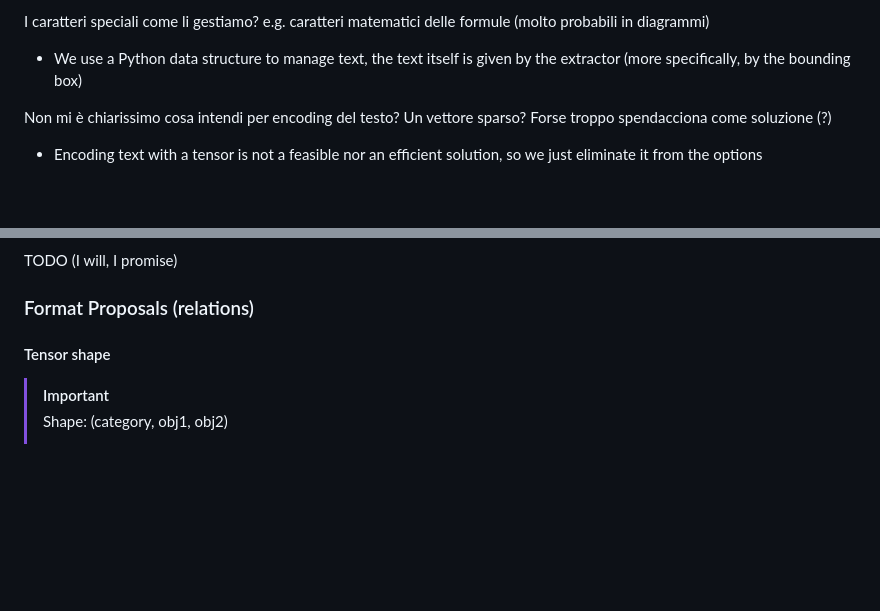
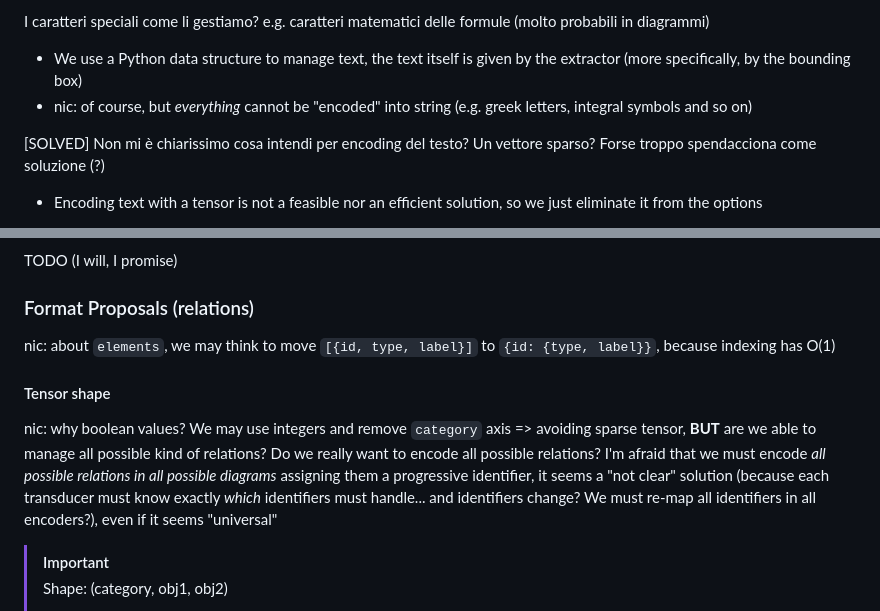
Before and after one commit to nricciardi/diagram, a Markdown page: unified_representation_proposals.md, 2 parts joined by grey strips. Rendered like a GitHub page; blank space fills up the shorter version.

Commit message:
Added more comments

```diff
--- a/unified_representation_proposals.md
+++ b/unified_representation_proposals.md
@@ -2,8 +2,9 @@ Commenti nic:
 
 I caratteri speciali come li gestiamo? e.g. caratteri matematici delle formule (molto probabili in diagrammi)
 - We use a Python data structure to manage text, the text itself is given by the extractor (more specifically, by the bounding box)
+- nic: of course, but _everything_ cannot be "encoded" into string (e.g. greek letters, integral symbols and so on)
 
-Non mi è chiarissimo cosa intendi per encoding del testo? Un vettore sparso? Forse troppo spendacciona come soluzione (?)
+[SOLVED] Non mi è chiarissimo cosa intendi per encoding del testo? Un vettore sparso? Forse troppo spendacciona come soluzione (?)
 - Encoding text with a tensor is not a feasible nor an efficient solution, so we just eliminate it from the options
 
 (Te l'ho già detto, ma per completezza) con JSON io intendevo una classe (JSON è impropriamente usato per riferirsi a quello che poi sarebbe il dump)
@@ -127,7 +128,20 @@ TODO (I will, I promise)
 
 ### Format Proposals (relations)
 
+
+nic: about `elements`, we may think to move `[{id, type, label}]` to `{id: {type, label}}`, because indexing has O(1)
+
+
 #### Tensor shape
+
+nic: why boolean values? We may use integers and remove `category` axis => avoiding sparse tensor,
+**BUT** are we able to manage all possible kind of relations?
+Do we really want to encode all possible relations?
+I'm afraid that we must encode _all possible relations in all possible diagrams_ assigning them a progressive identifier,
+it seems a "not clear" solution (because each transducer must know exactly _which_ identifiers must handle...
+and identifiers change? We must re-map all identifiers in all encoders?), even if it seems "universal"
+
+
 
 > [!IMPORTANT]
 > Shape: (category, obj1, obj2)
```
